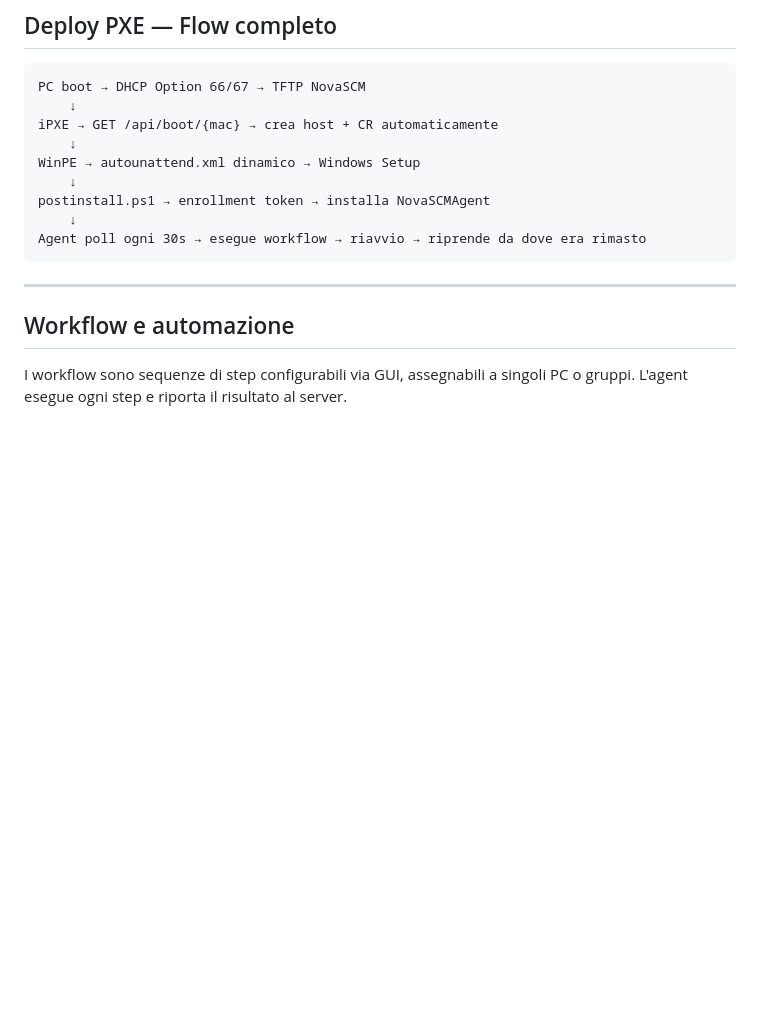
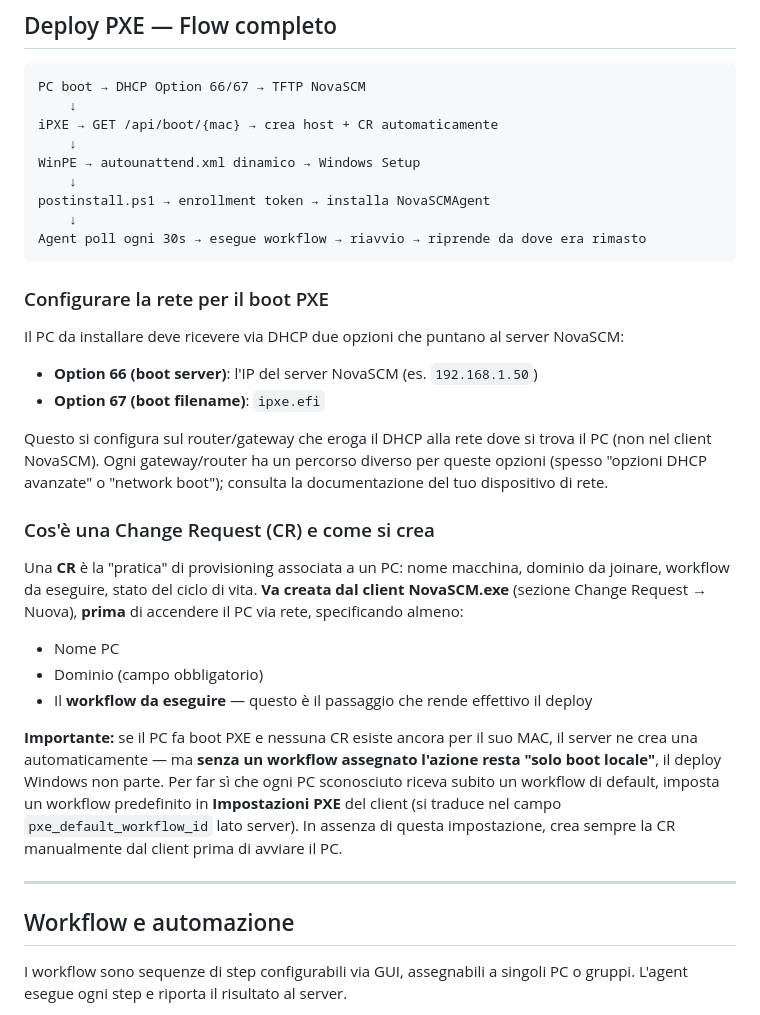
Before and after one commit to ClaudioBecchis/NovaSCM, a Markdown page: README.md, the part around the change. Rendered like a GitHub page; blank space fills up the shorter version.

Commit message:
docs: documenta configurazione DHCP PXE e creazione CR dal client
Mancava la spiegazione più critica dell'intero flusso PXE: le
opzioni DHCP 66/67 da configurare sul router, cosa sia una Change
Request, e soprattutto che senza un workflow assegnato (via CR
creata dal client, o pxe_default_workflow_id globale) il PXE fa
solo boot locale senza mai avviare il deploy. Scoperto empiricamente
durante un test end-to-end in questa sessione.

````diff
--- a/README.md
+++ b/README.md
@@ -76,6 +76,23 @@ postinstall.ps1 → enrollment token → installa NovaSCMAgent
     ↓
 Agent poll ogni 30s → esegue workflow → riavvio → riprende da dove era rimasto
 ```
+
+### Configurare la rete per il boot PXE
+
+Il PC da installare deve ricevere via DHCP due opzioni che puntano al server NovaSCM:
+- **Option 66 (boot server)**: l'IP del server NovaSCM (es. `192.168.1.50`)
+- **Option 67 (boot filename)**: `ipxe.efi`
+
+Questo si configura sul router/gateway che eroga il DHCP alla rete dove si trova il PC (non nel client NovaSCM). Ogni gateway/router ha un percorso diverso per queste opzioni (spesso "opzioni DHCP avanzate" o "network boot"); consulta la documentazione del tuo dispositivo di rete.
+
+### Cos'è una Change Request (CR) e come si crea
+
+Una **CR** è la "pratica" di provisioning associata a un PC: nome macchina, dominio da joinare, workflow da eseguire, stato del ciclo di vita. **Va creata dal client NovaSCM.exe** (sezione Change Request → Nuova), **prima** di accendere il PC via rete, specificando almeno:
+- Nome PC
+- Dominio (campo obbligatorio)
+- Il **workflow da eseguire** — questo è il passaggio che rende effettivo il deploy
+
+**Importante:** se il PC fa boot PXE e nessuna CR esiste ancora per il suo MAC, il server ne crea una automaticamente — ma **senza un workflow assegnato l'azione resta "solo boot locale"**, il deploy Windows non parte. Per far sì che ogni PC sconosciuto riceva subito un workflow di default, imposta un workflow predefinito in **Impostazioni PXE** del client (si traduce nel campo `pxe_default_workflow_id` lato server). In assenza di questa impostazione, crea sempre la CR manualmente dal client prima di avviare il PC.
 
 ---
 
````
